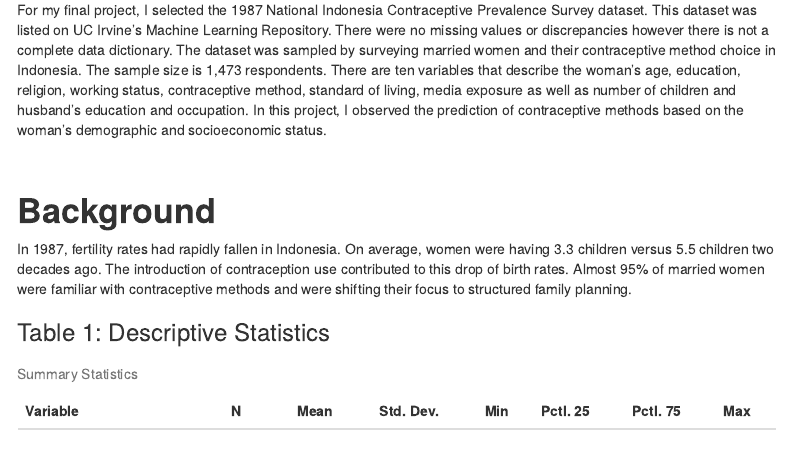
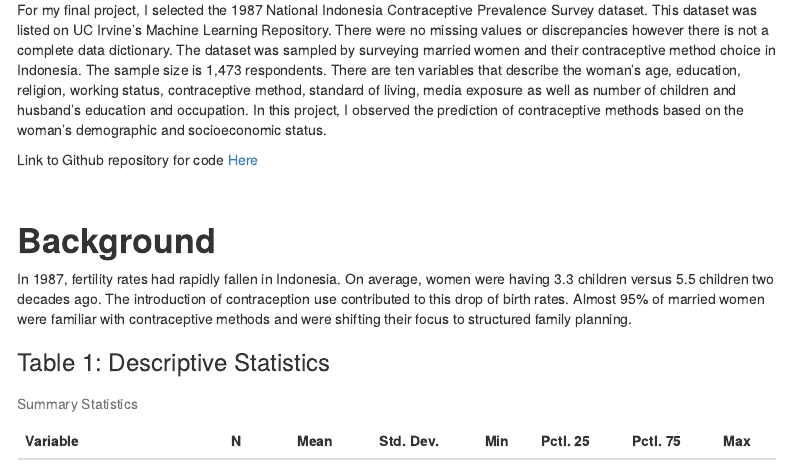
Before and after one commit to mkhan58/pm592-finalproject, an R Markdown document (PM592_ProjectReport.Rmd): the page in a window 1100 px wide, from 190 px down. The pictures show the output file PM592_ProjectReport.html that the author committed with the source, opened offline; menus at the side of the page are left out.

Commit message:
Final upload

```diff
--- a/PM592_ProjectReport.Rmd
+++ b/PM592_ProjectReport.Rmd
@@ -13,6 +13,7 @@ output:
 # **Introduction**
 For my final project, I selected the 1987 National Indonesia Contraceptive Prevalence Survey dataset. This dataset was listed on UC Irvine’s Machine Learning Repository. There were no missing values or discrepancies however there is not a complete data dictionary. The dataset was sampled by surveying married women and their contraceptive method choice in Indonesia. The sample size is 1,473 respondents. There are ten variables that describe the woman’s age, education, religion, working status, contraceptive method, standard of living, media exposure as well as number of children and husband’s education and occupation. In this project, I observed the prediction of contraceptive methods based on the woman’s demographic and socioeconomic status.
 
+Link to Github repository for code [Here](https://github.com/mkhan58/pm592-finalproject/blob/main/PM592_ProjectReport.Rmd)
 
 <br>
 
```
Also changed, not shown: PM592_ProjectReport.html.
